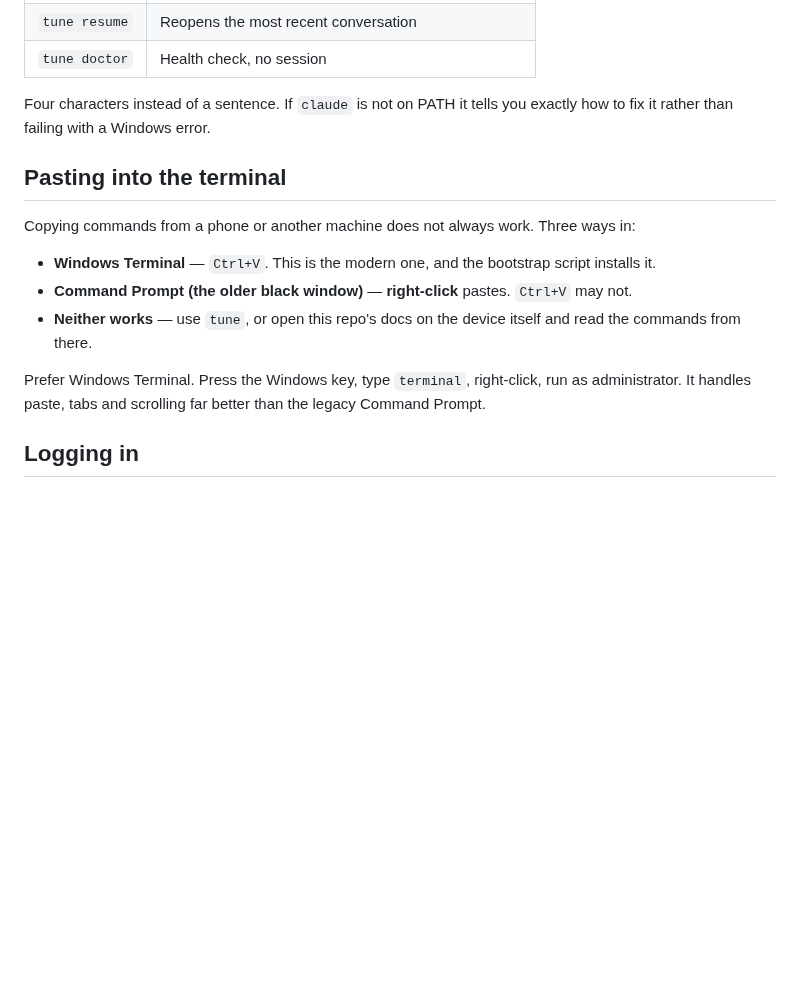
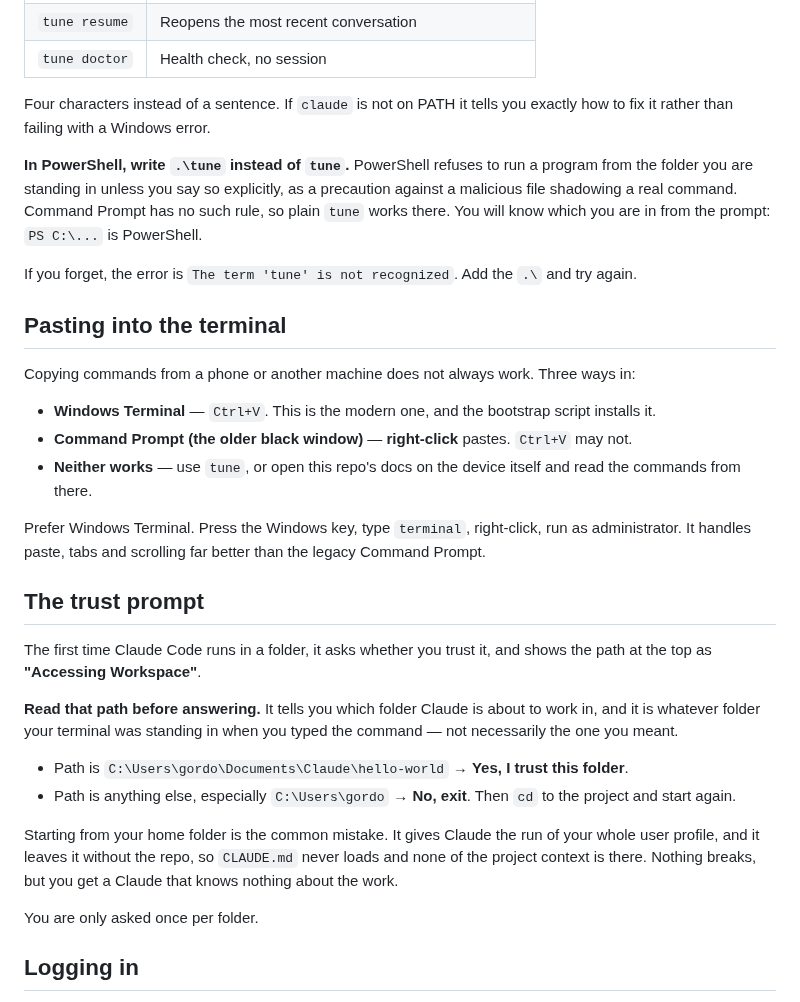
Before and after one commit to gordonjPNW/hello-world, a Markdown page: docs/allytune/02-using-claude-code.md, the part around the change. GitHub-like rendering; blank space fills up the shorter version.

Commit message:
Document the trust prompt and PowerShell's .\ requirement
Two things caught out a first run.

PowerShell will not execute a program from the current directory without an
explicit .\ prefix, so 'tune' fails there while working fine in Command
Prompt. The instructions only gave the Command Prompt form.

The trust prompt shows whichever folder the terminal was standing in, which is
the home directory if you have not cd'd yet. Answering yes there scopes Claude
to the whole user profile and, more to the point, leaves it without the repo -
so CLAUDE.md never loads and the session has none of the project context. The
guide now says to read the path before answering and what to do when it is
wrong.

Co-Authored-By: Claude Opus 5 <noreply@anthropic.com>
Claude-Session: https://claude.ai/code/session_018PzmWx6nKpmGH9FHUBNuSe

```diff
--- a/docs/allytune/02-using-claude-code.md
+++ b/docs/allytune/02-using-claude-code.md
@@ -182,6 +182,13 @@ Typing is the slow part on a handheld, so the repo has `tune.cmd`. From the proj
 Four characters instead of a sentence. If `claude` is not on PATH it tells you exactly how to fix
 it rather than failing with a Windows error.
 
+**In PowerShell, write `.\tune` instead of `tune`.** PowerShell refuses to run a program from the
+folder you are standing in unless you say so explicitly, as a precaution against a malicious file
+shadowing a real command. Command Prompt has no such rule, so plain `tune` works there. You will
+know which you are in from the prompt: `PS C:\...` is PowerShell.
+
+If you forget, the error is `The term 'tune' is not recognized`. Add the `.\` and try again.
+
 ## Pasting into the terminal
 
 Copying commands from a phone or another machine does not always work. Three ways in:
@@ -193,6 +200,25 @@ Copying commands from a phone or another machine does not always work. Three way
 
 Prefer Windows Terminal. Press the Windows key, type `terminal`, right-click, run as administrator.
 It handles paste, tabs and scrolling far better than the legacy Command Prompt.
+
+## The trust prompt
+
+The first time Claude Code runs in a folder, it asks whether you trust it, and shows the path at
+the top as **"Accessing Workspace"**.
+
+**Read that path before answering.** It tells you which folder Claude is about to work in, and it
+is whatever folder your terminal was standing in when you typed the command — not necessarily the
+one you meant.
+
+- Path is `C:\Users\gordo\Documents\Claude\hello-world` → **Yes, I trust this folder**.
+- Path is anything else, especially `C:\Users\gordo` → **No, exit**. Then `cd` to the project and
+  start again.
+
+Starting from your home folder is the common mistake. It gives Claude the run of your whole user
+profile, and it leaves it without the repo, so `CLAUDE.md` never loads and none of the project
+context is there. Nothing breaks, but you get a Claude that knows nothing about the work.
+
+You are only asked once per folder.
 
 ## Logging in
 
```
Also changed, not shown: docs/allytune/03-handoff-prompt.md (+2 -0 lines).
